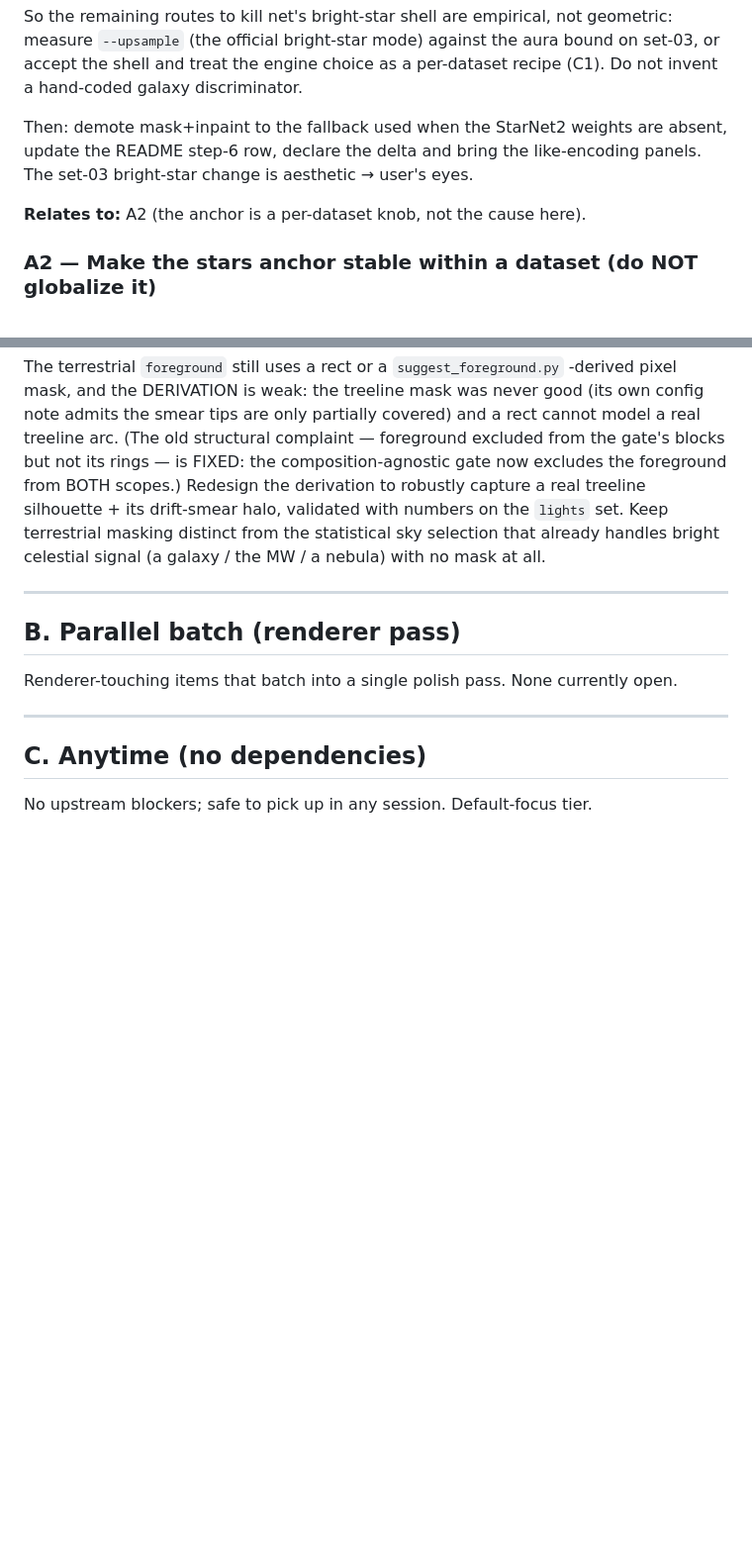
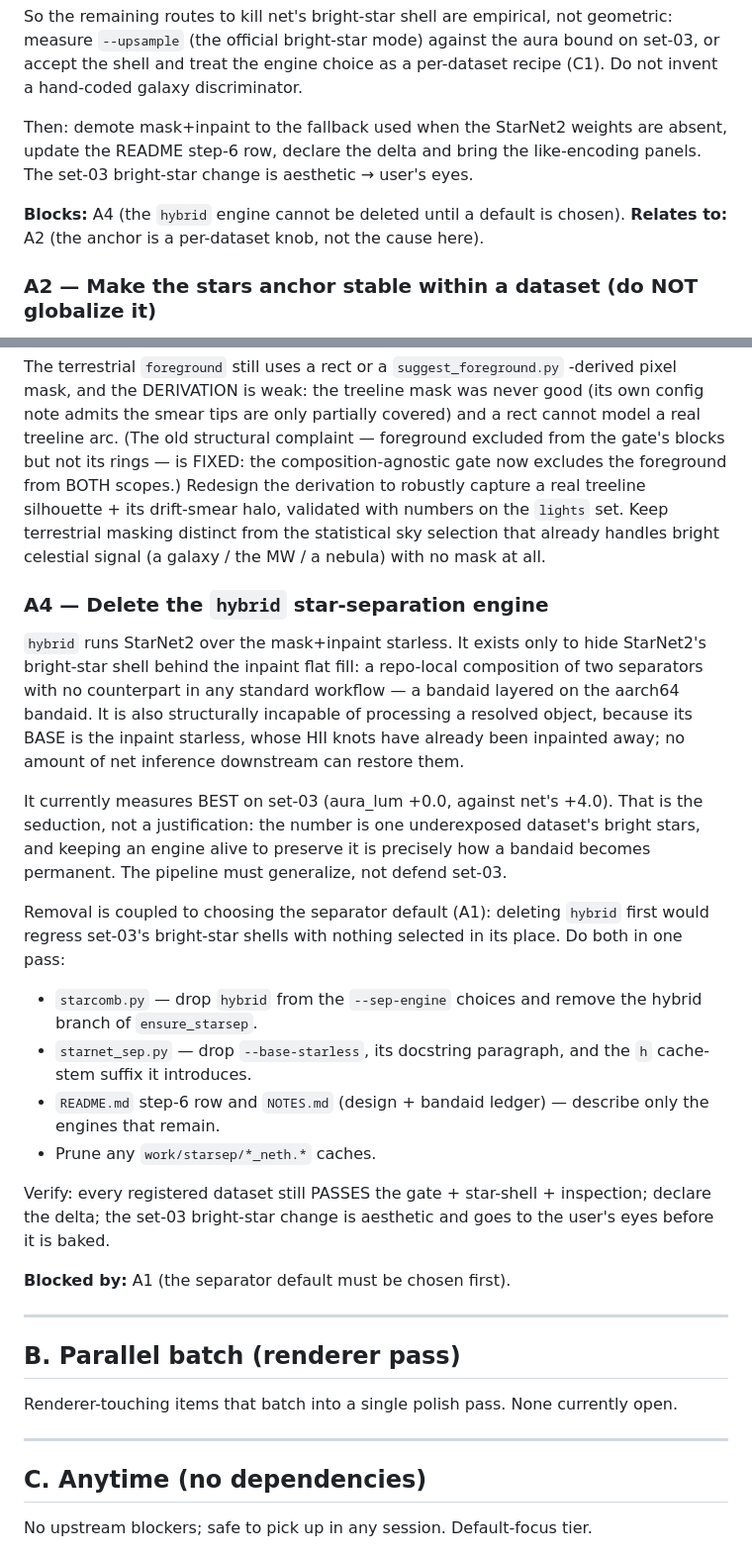
Before and after one commit to mufon609/astro-imaging, a Markdown page: BACKLOG.md, 2 parts joined by grey strips. Shown at 99% size. GitHub-like rendering; blank space fills up the shorter version.

Commit message:
BACKLOG: open A4 — delete the `hybrid` star-separation engine
hybrid runs StarNet2 over the mask+inpaint starless. It exists only to hide
StarNet2's bright-star shell behind the inpaint flat fill: a repo-local
composition of two separators with no counterpart in standard practice, i.e. a
bandaid layered on the aarch64 bandaid. It is also structurally incapable of
processing a resolved object — its base is the inpaint starless, whose HII knots
are already gone, so downstream net inference cannot restore them.

It measures BEST on set-03 (aura_lum +0.0 vs net's +4.0). That is the seduction,
not a justification: it is one underexposed dataset's bright stars, and keeping
the engine to preserve that number is how a bandaid becomes permanent.

Removal is coupled to A1 (choosing the separator default), so A4 is blocked by
it — deleting hybrid first would regress set-03 with nothing chosen in its
place. A1 gains the matching Blocks: line.

Co-Authored-By: Claude Opus 4.8 (1M context) <noreply@anthropic.com>

```diff
--- a/BACKLOG.md
+++ b/BACKLOG.md
@@ -104,6 +104,7 @@ Then: demote mask+inpaint to the fallback used when the StarNet2 weights are
 absent, update the README step-6 row, declare the delta and bring the
 like-encoding panels. The set-03 bright-star change is aesthetic → user's eyes.
 
+**Blocks:** A4 (the `hybrid` engine cannot be deleted until a default is chosen).
 **Relates to:** A2 (the anchor is a per-dataset knob, not the cause here).
 
 ### A2 — Make the stars anchor stable within a dataset (do NOT globalize it)
@@ -145,6 +146,39 @@ Redesign the derivation to robustly capture a real treeline silhouette + its
 drift-smear halo, validated with numbers on the `lights` set. Keep terrestrial
 masking distinct from the statistical sky selection that already handles bright
 celestial signal (a galaxy / the MW / a nebula) with no mask at all.
+
+### A4 — Delete the `hybrid` star-separation engine
+
+`hybrid` runs StarNet2 over the mask+inpaint starless. It exists only to hide
+StarNet2's bright-star shell behind the inpaint flat fill: a repo-local
+composition of two separators with no counterpart in any standard workflow — a
+bandaid layered on the aarch64 bandaid. It is also structurally incapable of
+processing a resolved object, because its BASE is the inpaint starless, whose
+HII knots have already been inpainted away; no amount of net inference
+downstream can restore them.
+
+It currently measures BEST on set-03 (aura_lum +0.0, against net's +4.0). That
+is the seduction, not a justification: the number is one underexposed dataset's
+bright stars, and keeping an engine alive to preserve it is precisely how a
+bandaid becomes permanent. The pipeline must generalize, not defend set-03.
+
+Removal is coupled to choosing the separator default (A1): deleting `hybrid`
+first would regress set-03's bright-star shells with nothing selected in its
+place. Do both in one pass:
+
+- `starcomb.py` — drop `hybrid` from the `--sep-engine` choices and remove the
+  hybrid branch of `ensure_starsep`.
+- `starnet_sep.py` — drop `--base-starless`, its docstring paragraph, and the
+  `h` cache-stem suffix it introduces.
+- `README.md` step-6 row and `NOTES.md` (design + bandaid ledger) — describe
+  only the engines that remain.
+- Prune any `work/starsep/*_neth.*` caches.
+
+Verify: every registered dataset still PASSES the gate + star-shell +
+inspection; declare the delta; the set-03 bright-star change is aesthetic and
+goes to the user's eyes before it is baked.
+
+**Blocked by:** A1 (the separator default must be chosen first).
 
 ---
 
```
